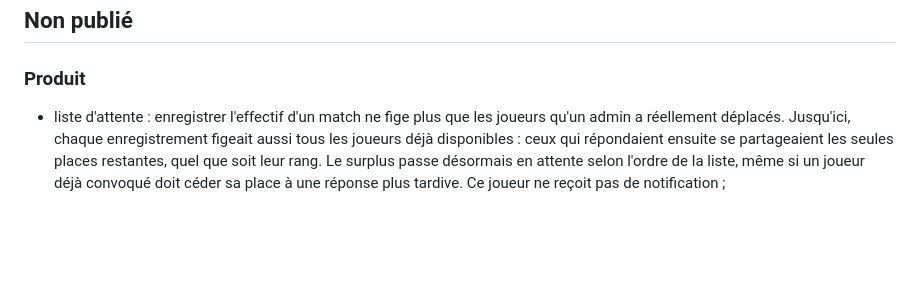
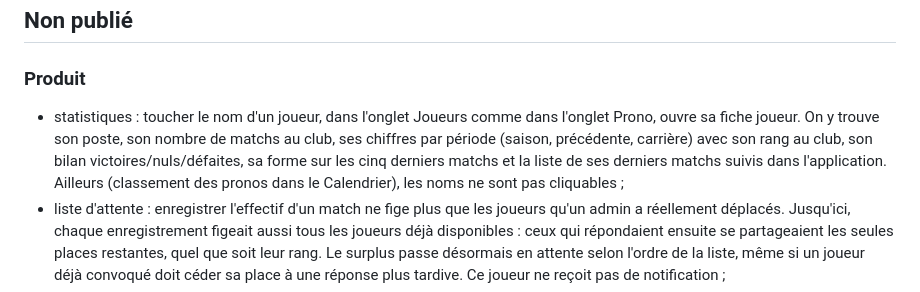
Before and after one commit to samihchaa-wq/AS-Grinta, a Markdown page: CHANGELOG.md, the part around the change. Rendered like a GitHub page; blank space fills up the shorter version.

Commit message:
Journal des changements : fiche joueur
Co-Authored-By: Claude Opus 5.5 <noreply@anthropic.com>
Claude-Session: https://claude.ai/code/session_019mRueGXJ6ufj1rn5rZTp4w

```diff
--- a/CHANGELOG.md
+++ b/CHANGELOG.md
@@ -6,6 +6,13 @@ Toutes les évolutions notables de Ma Petite Grinta sont documentées ici.
 
 ### Produit
 
+- statistiques : toucher le nom d'un joueur, dans l'onglet Joueurs comme
+  dans l'onglet Prono, ouvre sa fiche joueur. On y trouve son poste, son
+  nombre de matchs au club, ses chiffres par période (saison, précédente,
+  carrière) avec son rang au club, son bilan victoires/nuls/défaites, sa
+  forme sur les cinq derniers matchs et la liste de ses derniers matchs
+  suivis dans l'application. Ailleurs (classement des pronos dans le
+  Calendrier), les noms ne sont pas cliquables ;
 - liste d'attente : enregistrer l'effectif d'un match ne fige plus que les
   joueurs qu'un admin a réellement déplacés. Jusqu'ici, chaque enregistrement
   figeait aussi tous les joueurs déjà disponibles : ceux qui répondaient
```
